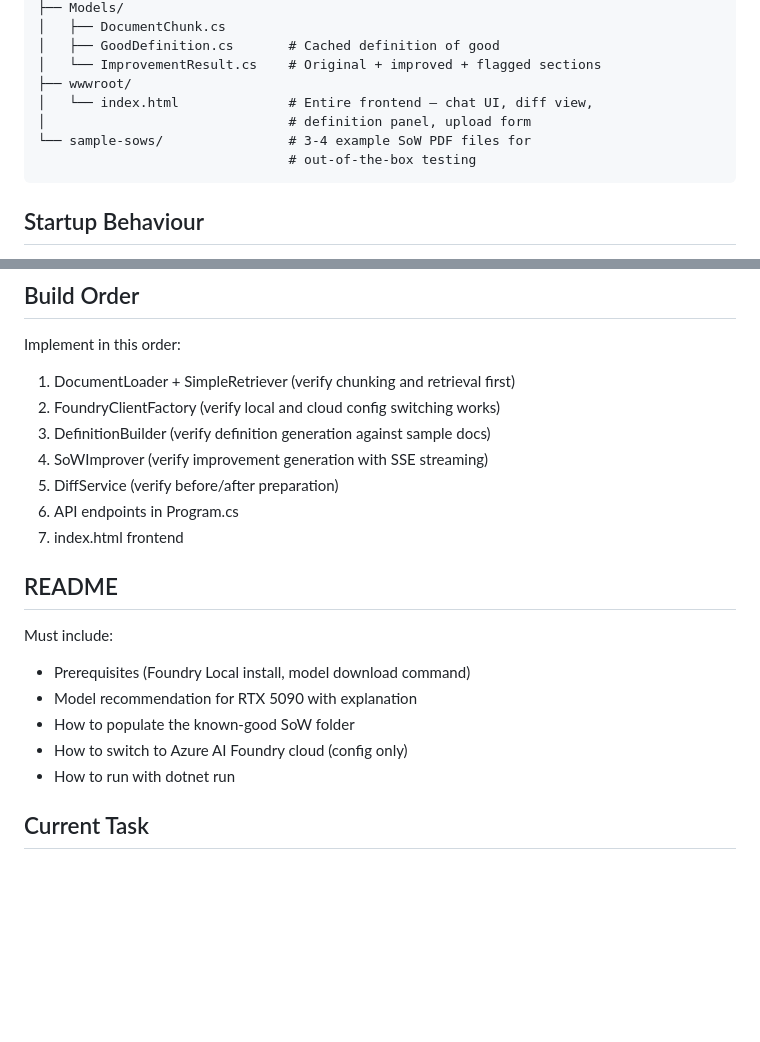
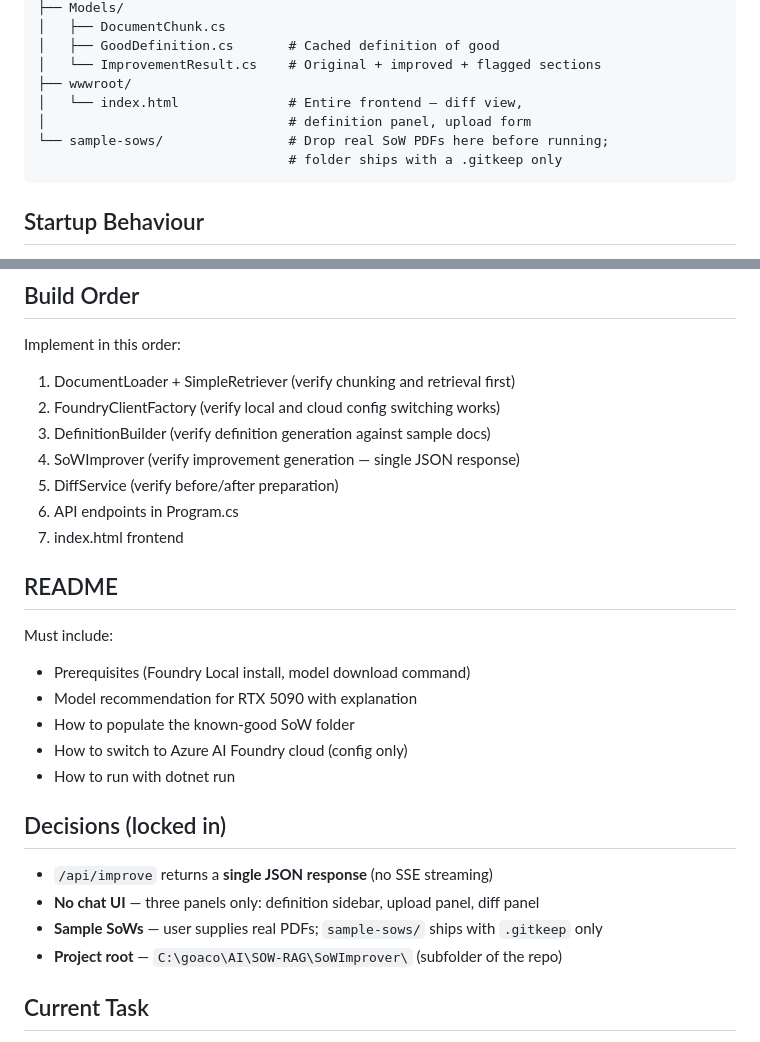
Before and after one commit to andymantell/sow-rag, a Markdown page: CLAUDE.md, 2 parts joined by grey strips. Rendered like a GitHub page; blank space fills up the shorter version.

Commit message:
Tweak claude.md

````diff
--- a/CLAUDE.md
+++ b/CLAUDE.md
@@ -79,10 +79,10 @@ SoWImprover/
 │   ├── GoodDefinition.cs       # Cached definition of good
 │   └── ImprovementResult.cs    # Original + improved + flagged sections
 ├── wwwroot/
-│   └── index.html              # Entire frontend — chat UI, diff view,
+│   └── index.html              # Entire frontend — diff view,
 │                               # definition panel, upload form
-└── sample-sows/                # 3-4 example SoW PDF files for
-                                # out-of-the-box testing
+└── sample-sows/                # Drop real SoW PDFs here before running;
+                                # folder ships with a .gitkeep only
 ```
 
 ## Startup Behaviour
@@ -182,7 +182,7 @@ Implement in this order:
 1. DocumentLoader + SimpleRetriever (verify chunking and retrieval first)
 2. FoundryClientFactory (verify local and cloud config switching works)
 3. DefinitionBuilder (verify definition generation against sample docs)
-4. SoWImprover (verify improvement generation with SSE streaming)
+4. SoWImprover (verify improvement generation — single JSON response)
 5. DiffService (verify before/after preparation)
 6. API endpoints in Program.cs
 7. index.html frontend
@@ -195,6 +195,12 @@ Must include:
 - How to switch to Azure AI Foundry cloud (config only)
 - How to run with dotnet run
 
+## Decisions (locked in)
+- `/api/improve` returns a **single JSON response** (no SSE streaming)
+- **No chat UI** — three panels only: definition sidebar, upload panel, diff panel
+- **Sample SoWs** — user supplies real PDFs; `sample-sows/` ships with `.gitkeep` only
+- **Project root** — `C:\goaco\AI\SOW-RAG\SoWImprover\` (subfolder of the repo)
+
 ## Current Task
 _Update this section each session to describe what to work on next._
 Start with step 1: DocumentLoader and SimpleRetriever.
````
